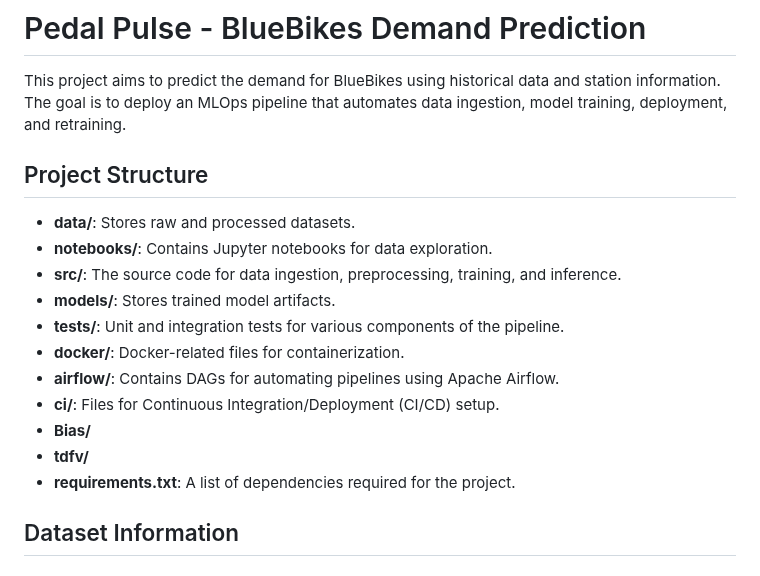
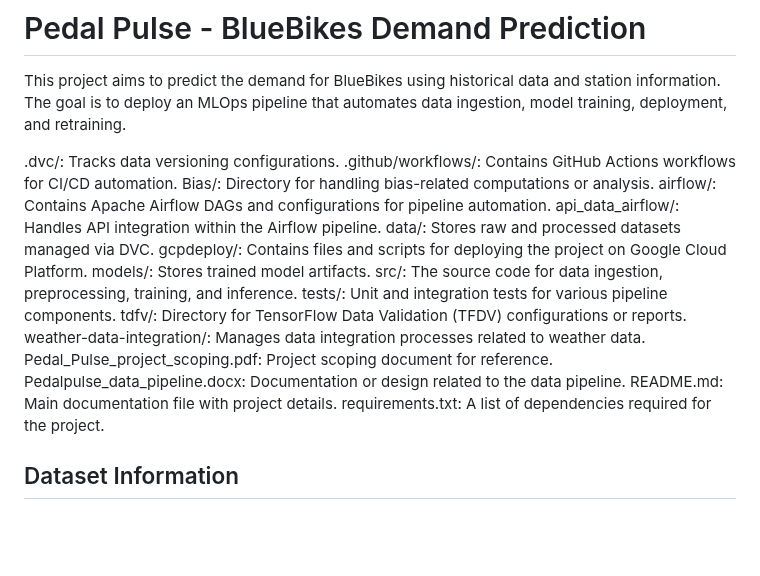
Before and after one commit to MLOps-BlueBikes/PedalPulse, a Markdown page: README.md, the part around the change. Drawn GitHub-style; blank space fills up the shorter version.

```diff
--- a/README.md
+++ b/README.md
@@ -2,18 +2,22 @@
 
 This project aims to predict the demand for BlueBikes using historical data and station information. The goal is to deploy an MLOps pipeline that automates data ingestion, model training, deployment, and retraining.
 
-## Project Structure
-- **data/**: Stores raw and processed datasets.
-- **notebooks/**: Contains Jupyter notebooks for data exploration.
-- **src/**: The source code for data ingestion, preprocessing, training, and inference.
-- **models/**: Stores trained model artifacts.
-- **tests/**: Unit and integration tests for various components of the pipeline.
-- **docker/**: Docker-related files for containerization.
-- **airflow/**: Contains DAGs for automating pipelines using Apache Airflow.
-- **ci/**: Files for Continuous Integration/Deployment (CI/CD) setup.
-- **Bias/**
-- **tdfv/**
-- **requirements.txt**: A list of dependencies required for the project.
+.dvc/: Tracks data versioning configurations.
+.github/workflows/: Contains GitHub Actions workflows for CI/CD automation.
+Bias/: Directory for handling bias-related computations or analysis.
+airflow/: Contains Apache Airflow DAGs and configurations for pipeline automation.
+api_data_airflow/: Handles API integration within the Airflow pipeline.
+data/: Stores raw and processed datasets managed via DVC.
+gcpdeploy/: Contains files and scripts for deploying the project on Google Cloud Platform.
+models/: Stores trained model artifacts.
+src/: The source code for data ingestion, preprocessing, training, and inference.
+tests/: Unit and integration tests for various pipeline components.
+tdfv/: Directory for TensorFlow Data Validation (TFDV) configurations or reports.
+weather-data-integration/: Manages data integration processes related to weather data.
+Pedal_Pulse_project_scoping.pdf: Project scoping document for reference.
+Pedalpulse_data_pipeline.docx: Documentation or design related to the data pipeline.
+README.md: Main documentation file with project details.
+requirements.txt: A list of dependencies required for the project.
 
 ## Dataset Information
 
```
